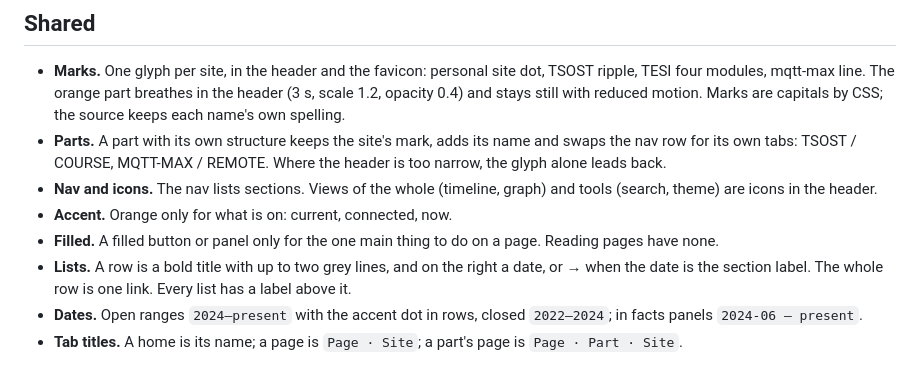
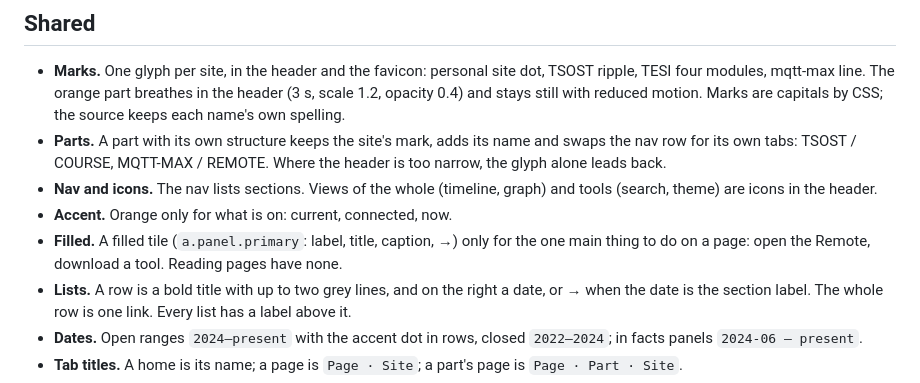
Before and after one commit to francesco-di-maggio/style, a Markdown page: README.md, the part around the change. Rendered like a GitHub page.

Commit message:
README: the filled tile component

```diff
--- a/README.md
+++ b/README.md
@@ -35,7 +35,7 @@ A change that keeps every site intact goes into `v1`. A change that would break
 - **Parts.** A part with its own structure keeps the site's mark, adds its name and swaps the nav row for its own tabs: TSOST / COURSE, MQTT-MAX / REMOTE. Where the header is too narrow, the glyph alone leads back.
 - **Nav and icons.** The nav lists sections. Views of the whole (timeline, graph) and tools (search, theme) are icons in the header.
 - **Accent.** Orange only for what is on: current, connected, now.
-- **Filled.** A filled button or panel only for the one main thing to do on a page. Reading pages have none.
+- **Filled.** A filled tile (`a.panel.primary`: label, title, caption, →) only for the one main thing to do on a page: open the Remote, download a tool. Reading pages have none.
 - **Lists.** A row is a bold title with up to two grey lines, and on the right a date, or → when the date is the section label. The whole row is one link. Every list has a label above it.
 - **Dates.** Open ranges `2024–present` with the accent dot in rows, closed `2022–2024`; in facts panels `2024-06 – present`.
 - **Tab titles.** A home is its name; a page is `Page · Site`; a part's page is `Page · Part · Site`.
```
